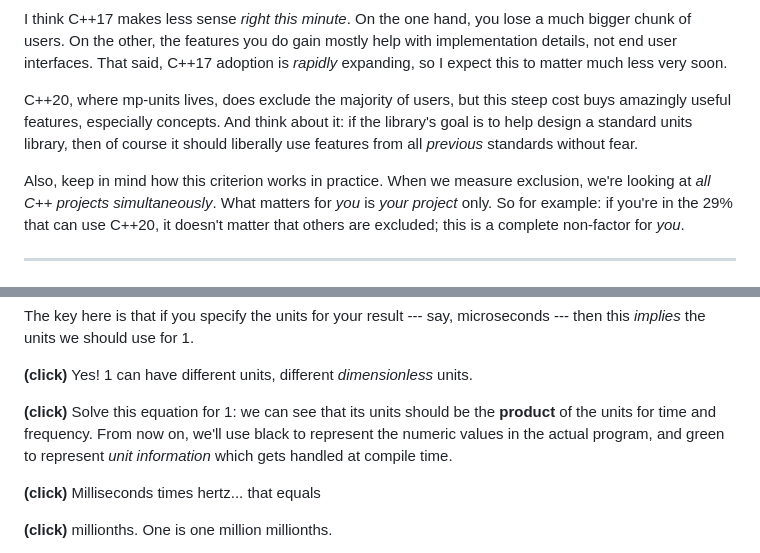
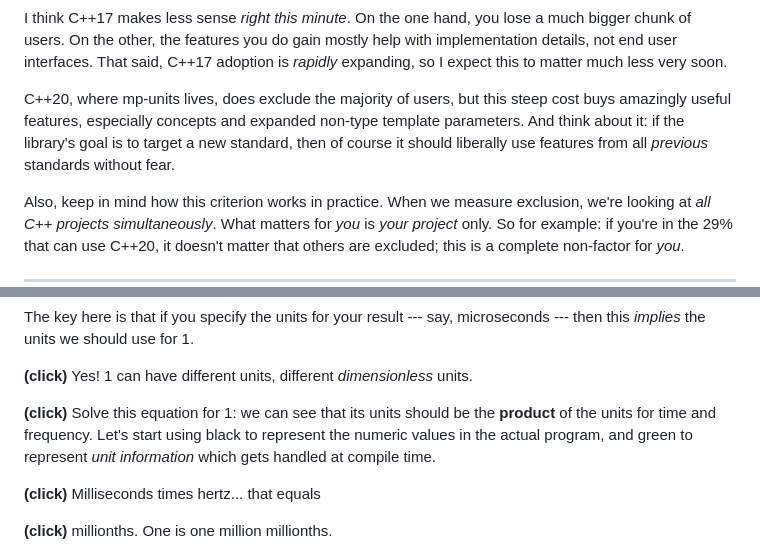
Before and after one commit to chiphogg/cppcon-2023-au-units, a Markdown page: hogg-cppcon-23.md, 2 parts joined by grey strips. GitHub-like rendering.

```diff
--- a/hogg-cppcon-23.md
+++ b/hogg-cppcon-23.md
@@ -738,9 +731,9 @@ user interfaces.  That said, C++17 adoption is _rapidly_ expanding, so I expect
 less very soon.
 
 C++20, where mp-units lives, does exclude the majority of users, but this steep cost buys amazingly
-useful features, especially concepts.  And think about it: if the library's goal is to help design
-a standard units library, then of course it should liberally use features from all _previous_
-standards without fear.
+useful features, especially concepts and expanded non-type template parameters.  And think about it:
+if the library's goal is to target a new standard, then of course it should liberally use features
+from all _previous_ standards without fear.
 
 Also, keep in mind how this criterion works in practice.  When we measure exclusion, we're looking
 at _all C++ projects simultaneously_.  What matters for _you_ is _your project_ only.  So for
@@ -1852,8 +1844,8 @@ Yes!  1 can have different units, different _dimensionless_ units.
 
 **(click)**
 Solve this equation for 1: we can see that its units should be the **product** of the units for time
-and frequency.  From now on, we'll use black to represent the numeric values in the actual program,
-and green to represent _unit information_ which gets handled at compile time.
+and frequency.  Let's start using black to represent the numeric values in the actual program, and
+green to represent _unit information_ which gets handled at compile time.
 
 **(click)**
 Milliseconds times hertz... that equals
```
Also changed, not shown: other parts of hogg-cppcon-23.md (+21 -29 lines).
